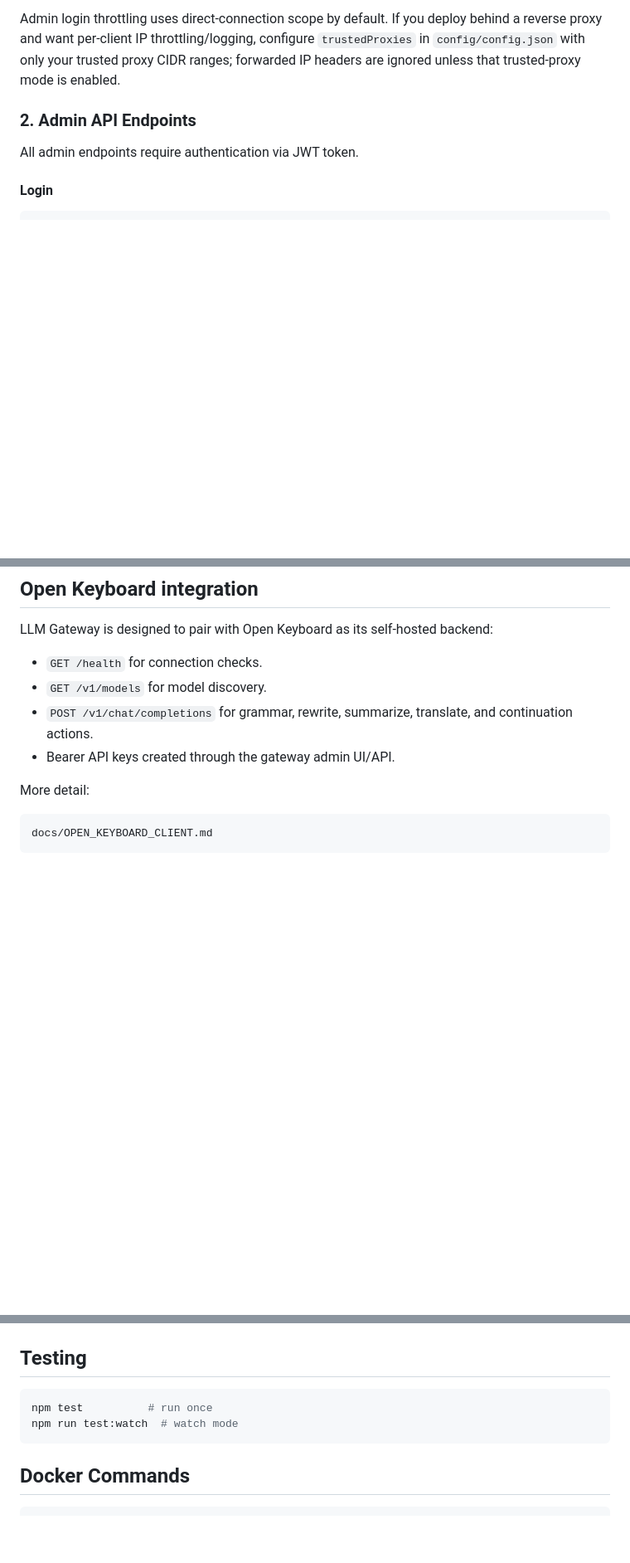
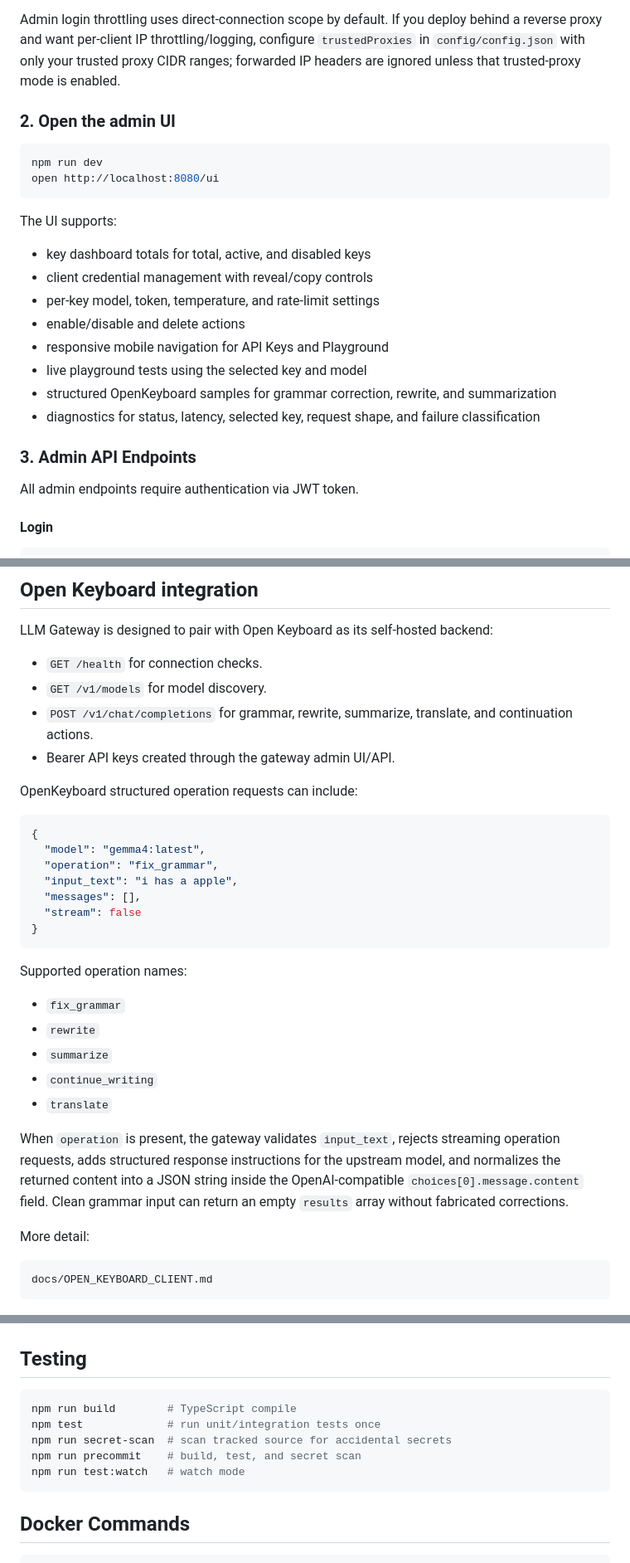
Before and after one commit to maneesh888/open-keyboard-llm-gateway, a Markdown page: README.md, 3 parts joined by grey strips. Shown at 83% size. Drawn GitHub-style; blank space fills up the shorter version.

````diff
--- a/README.md
+++ b/README.md
@@ -115,7 +142,25 @@ Do not expose `/admin` or `/ui` to the internet without HTTPS, strong credential
 
 Admin login throttling uses direct-connection scope by default. If you deploy behind a reverse proxy and want per-client IP throttling/logging, configure `trustedProxies` in `config/config.json` with only your trusted proxy CIDR ranges; forwarded IP headers are ignored unless that trusted-proxy mode is enabled.
 
-### 2. Admin API Endpoints
+### 2. Open the admin UI
+
+```bash
+npm run dev
+open http://localhost:8080/ui
+```
+
+The UI supports:
+
+- key dashboard totals for total, active, and disabled keys
+- client credential management with reveal/copy controls
+- per-key model, token, temperature, and rate-limit settings
+- enable/disable and delete actions
+- responsive mobile navigation for API Keys and Playground
+- live playground tests using the selected key and model
+- structured OpenKeyboard samples for grammar correction, rewrite, and summarization
+- diagnostics for status, latency, selected key, request shape, and failure classification
+
+### 3. Admin API Endpoints
 
 All admin endpoints require authentication via JWT token.
 
@@ -236,6 +281,28 @@ LLM Gateway is designed to pair with Open Keyboard as its self-hosted backend:
 - `GET /v1/models` for model discovery.
 - `POST /v1/chat/completions` for grammar, rewrite, summarize, translate, and continuation actions.
 - Bearer API keys created through the gateway admin UI/API.
+
+OpenKeyboard structured operation requests can include:
+
+```json
+{
+  "model": "gemma4:latest",
+  "operation": "fix_grammar",
+  "input_text": "i has a apple",
+  "messages": [],
+  "stream": false
+}
+```
+
+Supported operation names:
+
+- `fix_grammar`
+- `rewrite`
+- `summarize`
+- `continue_writing`
+- `translate`
+
+When `operation` is present, the gateway validates `input_text`, rejects streaming operation requests, adds structured response instructions for the upstream model, and normalizes the returned content into a JSON string inside the OpenAI-compatible `choices[0].message.content` field. Clean grammar input can return an empty `results` array without fabricated corrections.
 
 More detail:
 
@@ -281,8 +348,11 @@ curl http://localhost:8080/v1/chat/completions \
 ## Testing
 
 ```bash
-npm test          # run once
-npm run test:watch  # watch mode
+npm run build        # TypeScript compile
+npm test             # run unit/integration tests once
+npm run secret-scan  # scan tracked source for accidental secrets
+npm run precommit    # build, test, and secret scan
+npm run test:watch   # watch mode
 ```
 
 ## Docker Commands
````
Also changed, not shown: other parts of README.md (+31 -4 lines), docs/screenshots/llm-gateway-api-keys.png (added), docs/screenshots/llm-gateway-playground.png (added).
